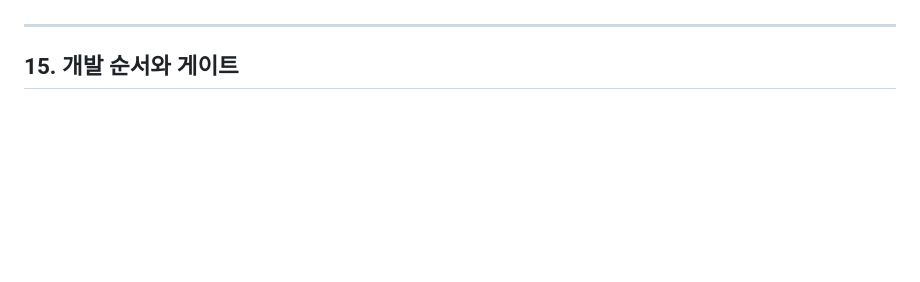
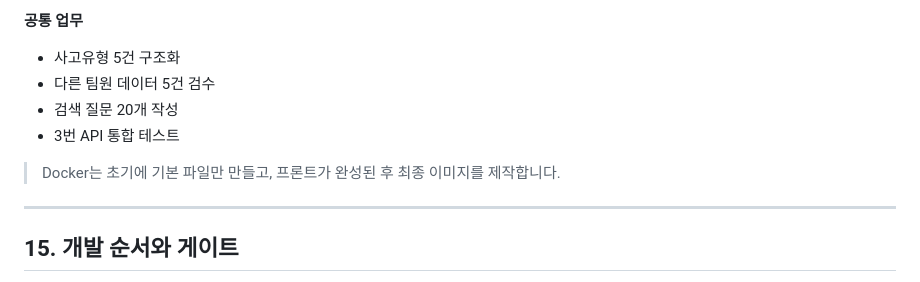
Before and after one commit to knukdt14/team-11-project, a Markdown page: README.md, the part around one of its changes. Rendered like a GitHub page; blank space fills up the shorter version.

```diff
--- a/README.md
+++ b/README.md
@@ -681,3 +744,11 @@ team-01-project2/
+**공통 업무**
+
+- 사고유형 5건 구조화
+- 다른 팀원 데이터 5건 검수
+- 검색 질문 20개 작성
+- 3번 API 통합 테스트
+
+> Docker는 초기에 기본 파일만 만들고, 프론트가 완성된 후 최종 이미지를 제작합니다.
 
 ---
 
```
Also changed, not shown: other parts of README.md (+77 -14 lines).
